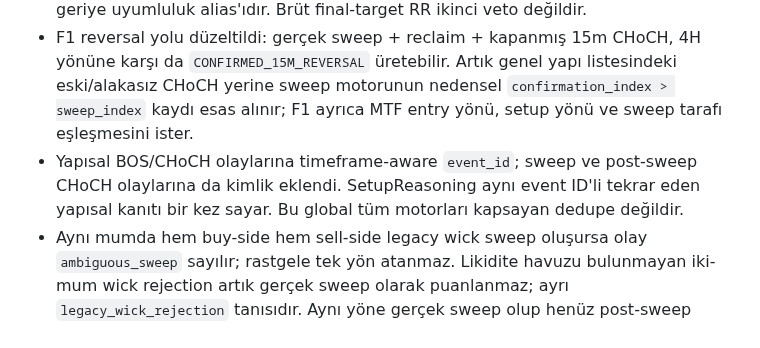
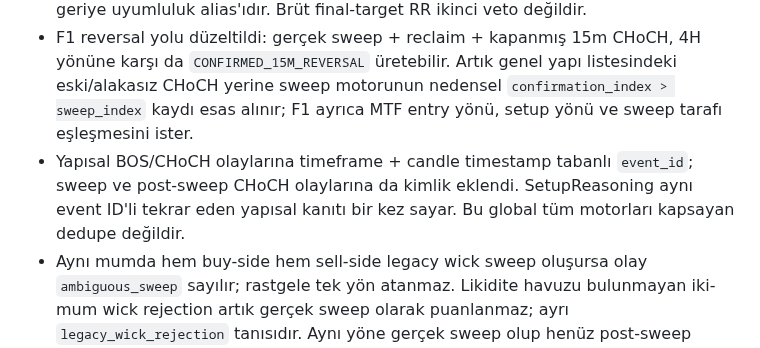
Before and after one commit to 12baro1/Atlas, a Markdown page: KARLILIK_VE_MIMARI_DENETIM_2026-11-12.md, the part around the change. Drawn GitHub-style.

Commit message:
Clarify timestamp-stable structural event identity

```diff
--- a/KARLILIK_VE_MIMARI_DENETIM_2026-11-12.md
+++ b/KARLILIK_VE_MIMARI_DENETIM_2026-11-12.md
@@ -461,7 +461,7 @@ Bu bölüm aynı PR dalındaki kod değişikliklerini izler. Aşağıdaki maddel
 - Maliyet farkındalıklı stop tabanı: yapısal stop, tahmini round-trip friction'ın varsayılan 2 katından dar ise reddedilir; stop yapısal seviyeden otomatik uzaklaştırılmaz. `ATLAS_MIN_STOP_COST_MULTIPLIER` ile ayarlanır.
 - Net RR tek kaynağa bağlandı: setup adayı, kalite filtresi, RiskEngine ve DecisionEngine `MINIMUM_NET_RR` kullanır; `MIN_SETUP_NET_RR` ve `QUALITY_MIN_NET_RR` geriye uyumluluk alias'ıdır. Brüt final-target RR ikinci veto değildir.
 - F1 reversal yolu düzeltildi: gerçek sweep + reclaim + kapanmış 15m CHoCH, 4H yönüne karşı da `CONFIRMED_15M_REVERSAL` üretebilir. Artık genel yapı listesindeki eski/alakasız CHoCH yerine sweep motorunun nedensel `confirmation_index > sweep_index` kaydı esas alınır; F1 ayrıca MTF entry yönü, setup yönü ve sweep tarafı eşleşmesini ister.
-- Yapısal BOS/CHoCH olaylarına timeframe-aware `event_id`; sweep ve post-sweep CHoCH olaylarına da kimlik eklendi. SetupReasoning aynı event ID'li tekrar eden yapısal kanıtı bir kez sayar. Bu global tüm motorları kapsayan dedupe değildir.
+- Yapısal BOS/CHoCH olaylarına timeframe + candle timestamp tabanlı `event_id`; sweep ve post-sweep CHoCH olaylarına da kimlik eklendi. SetupReasoning aynı event ID'li tekrar eden yapısal kanıtı bir kez sayar. Bu global tüm motorları kapsayan dedupe değildir.
 - Aynı mumda hem buy-side hem sell-side legacy wick sweep oluşursa olay `ambiguous_sweep` sayılır; rastgele tek yön atanmaz. Likidite havuzu bulunmayan iki-mum wick rejection artık gerçek sweep olarak puanlanmaz; ayrı `legacy_wick_rejection` tanısıdır. Aynı yöne gerçek sweep olup henüz post-sweep onayı yoksa kanıt yanlışlıkla karşı-yön olarak yazılmaz.
 - Backtest resume checkpoint'i kaynak revision, config, ücretler, TP ağırlıkları, step ve expiry ayarlarıyla fingerprint edilir; ayrıca ilk çalıştırmanın zaman çıpası korunur. Uyumsuz/eski checkpoint parçaları yeniden kullanılmaz.
 - Backtest rejim segmentleri `market_regime.regime` ve `volatility_ratio` alanlarından doğru çıkarılır; market phase rapor çıktısına da eklendi.
```
